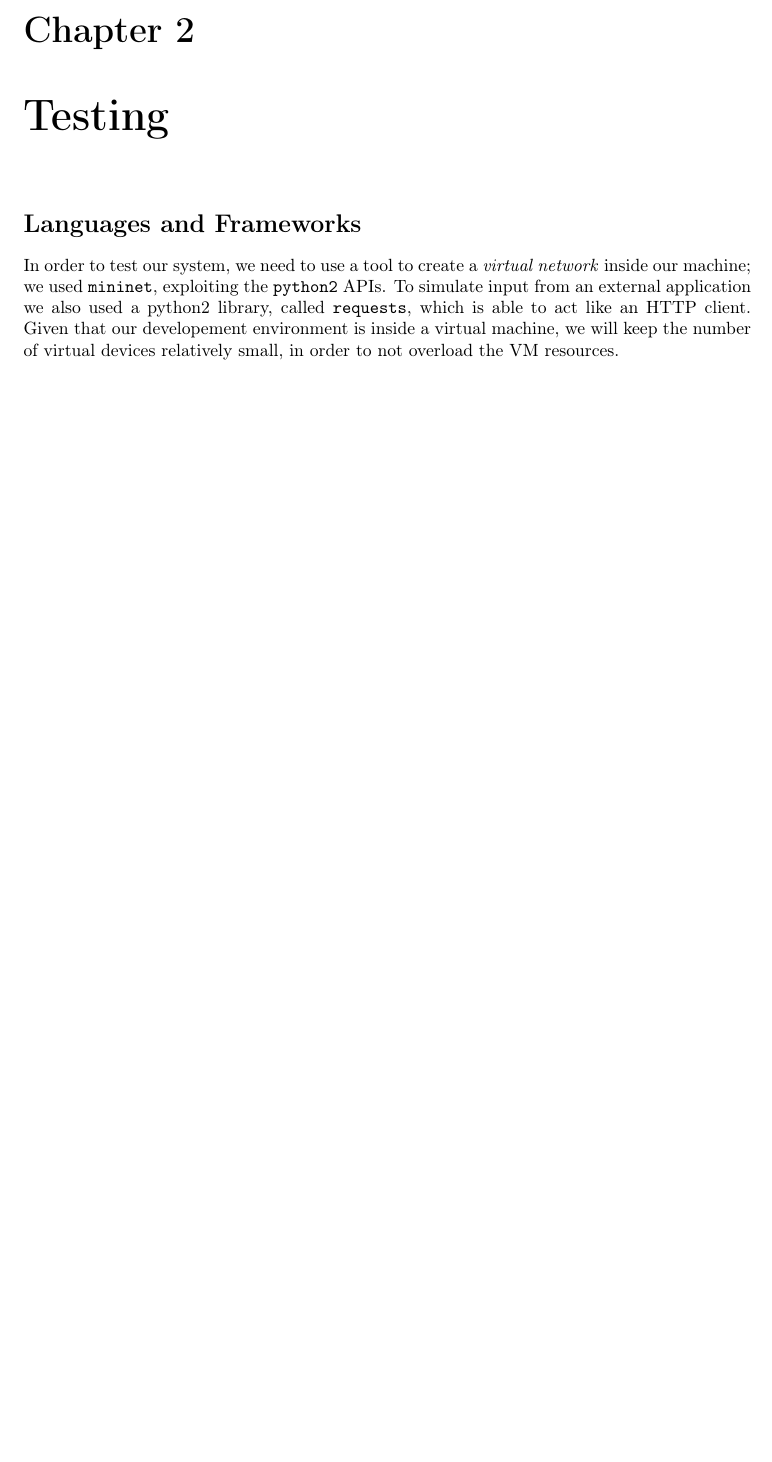
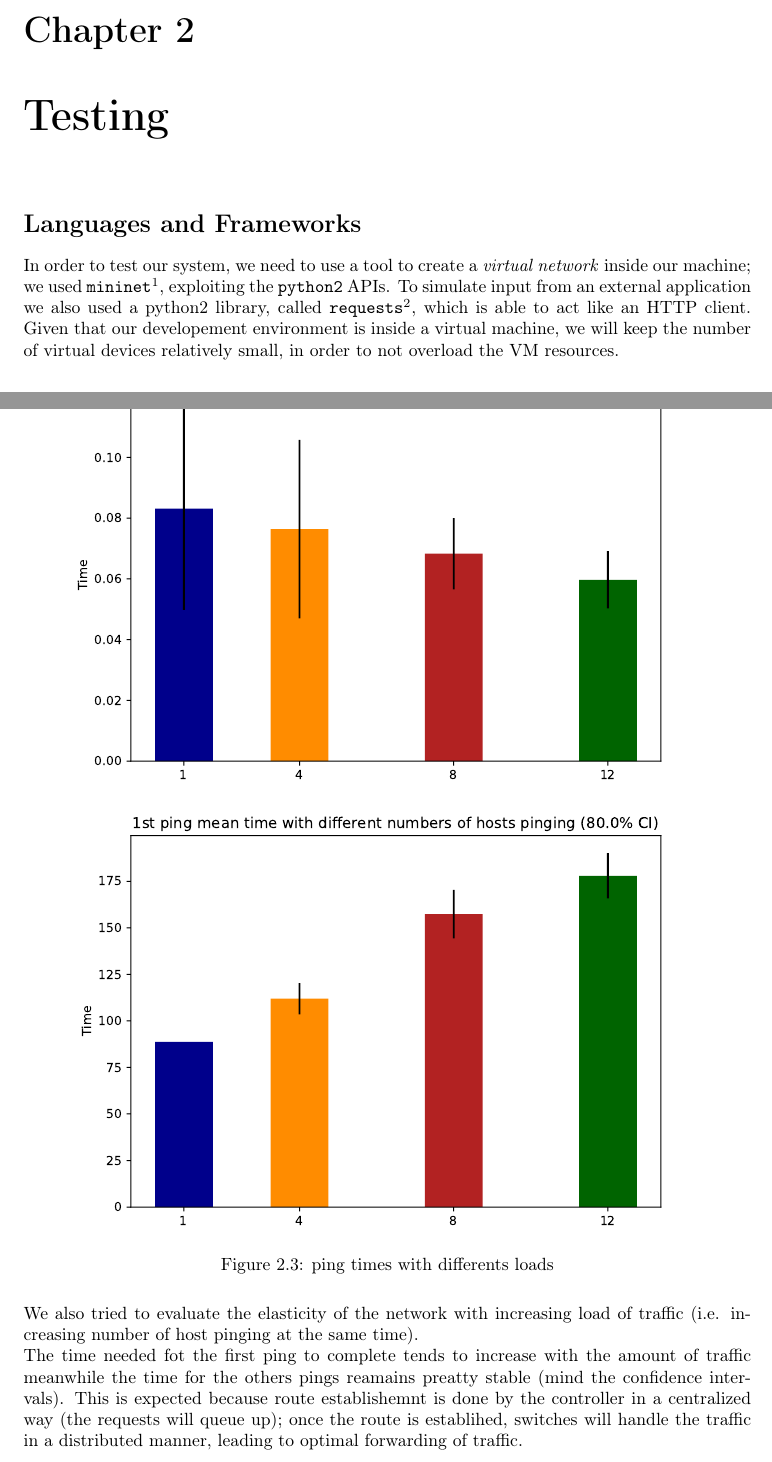
Before and after one commit to fraie98/IntentBasedApplication, a LaTeX document (documentation/latex/intent_based_app_doc.tex, which reads documentation/latex/testing.tex): part of page 9 of 10 before the commit and two parts of pages 9 and 11 of 11 after it, the two joined at a grey line, cut so that both start at the same text, the shorter picture padded with empty space. Compiled offline with pdfLaTeX.

Commit message:
update doc

```diff
--- a/documentation/latex/testing.tex
+++ b/documentation/latex/testing.tex
@@ -1,7 +1,8 @@
 \chapter{Testing}
 \section*{Languages and Frameworks}
-In order to test our system, we need to use a tool to create a \textit{virtual network} inside our machine; we used \texttt{mininet},
-exploiting the \texttt{python2} APIs. To simulate input from an external application we also used a python2 library, called \texttt{requests},
+In order to test our system, we need to use a tool to create a \textit{virtual network} inside our machine;
+we used \texttt{mininet}\footnote{http://mininet.org/},
+exploiting the \texttt{python2} APIs. To simulate input from an external application we also used a python2 library, called \texttt{requests}\footnote{https://docs.python-requests.org/en/latest/},
 which is able to act like an HTTP client.\
 Given that our developement environment is inside a virtual machine, we will keep the number of virtual devices relatively small, in order to not
 overload the VM resources.
@@ -38,3 +39,13 @@ The performance results are consistent with our expectation:
     \item the first ping is significantly slower than the others, because it's processed by the controller, triggering the route establishment;
     \item subsequent pings are very fast (<1 ms), because they don't have to traverse "real" network cables.
 \end{itemize}
+\newpage
+\begin{figure}[h]
+    \centering
+    \includegraphics[width=.94\textwidth]{img/increasing_ping_time.pdf}
+    \caption{ping times with differents loads}
+\end{figure}
+\noindent We also tried to evaluate the elasticity of the network with increasing load of traffic (i.e. increasing number of host pinging at the same time).\\
+The time needed fot the first ping to complete tends to increase with the amount of traffic meanwhile the time for the others pings reamains preatty stable
+(mind the confidence intervals). This is expected because route establishemnt is done by the controller in a centralized way (the requests will queue up);
+once the route is establihed, switches will handle the traffic in a distributed manner, leading to optimal forwarding of traffic.
```
Also changed, not shown: documentation/latex/img/increasing_ping_time.pdf (added), documentation/latex/intent_based_app_doc.pdf, documentation/latex/testing.tex (4 more changed lines), 1 other file.
